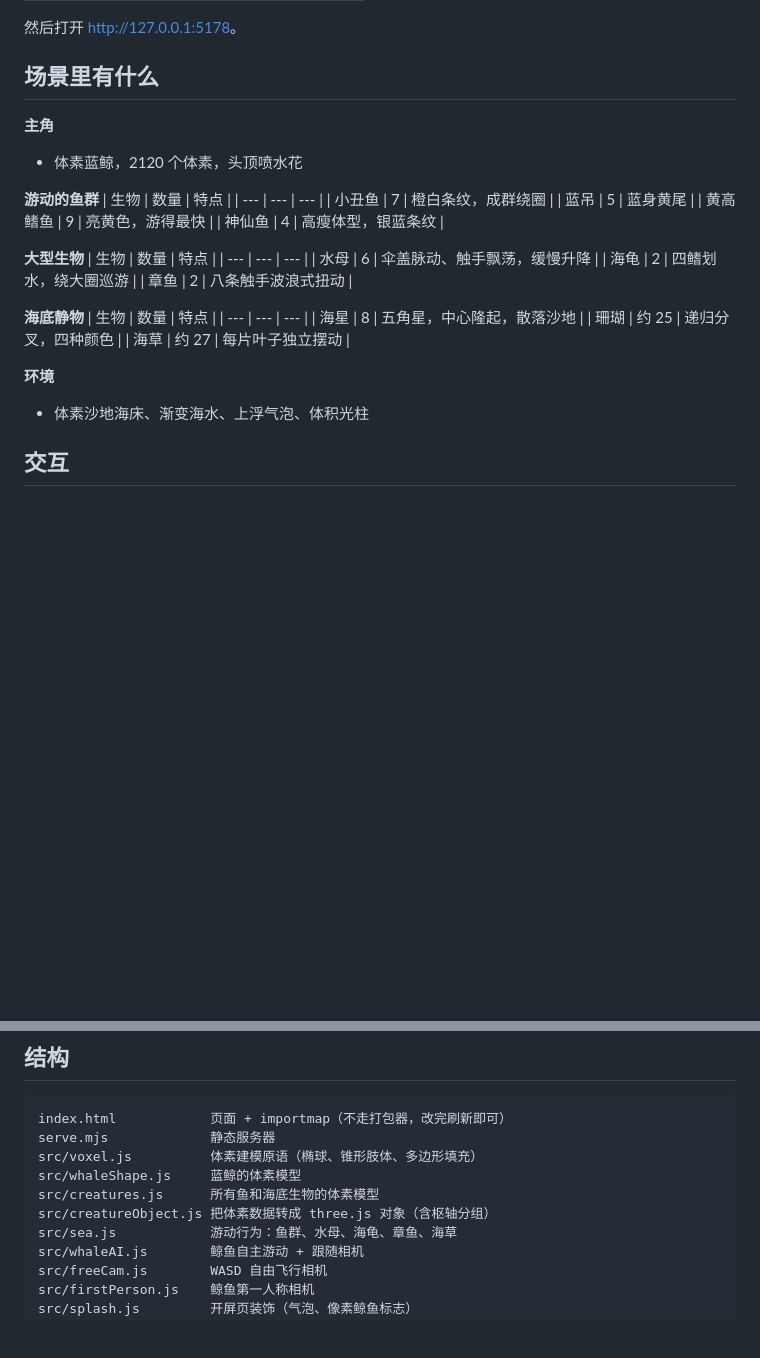
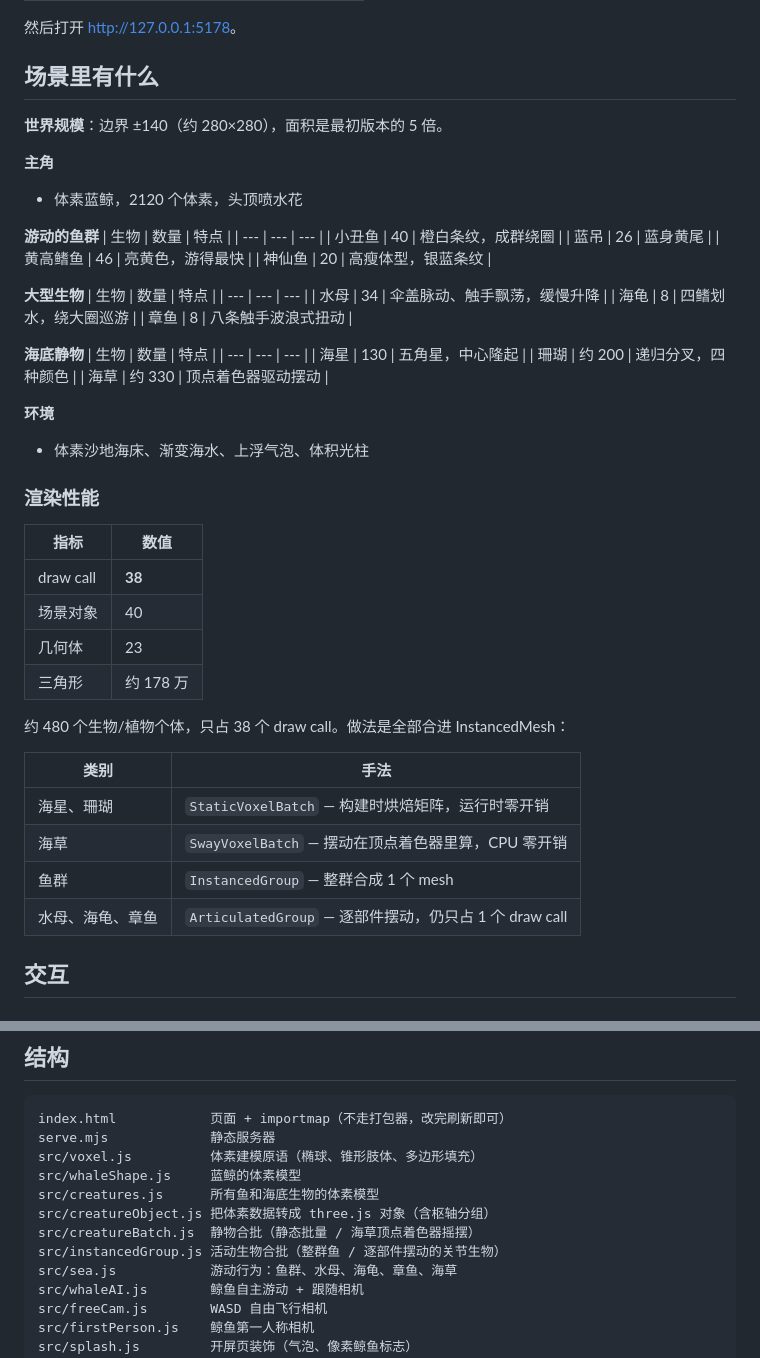
Before and after one commit to Cl0ud-99/pixel-abyss, a Markdown page: README.md, 2 parts joined by grey strips. Rendered like a GitHub page; blank space fills up the shorter version.

Commit message:
docs: 更新自评和 README，反映性能优化与场景扩大
- SELF-REVIEW：draw call / 几何体 / 海草三项标记为已修复，附修复手法
- 总评加入第二轮优化结果（含鲸鱼行为改善数据）
- README：场景规模、生物数量、渲染性能表

```diff
--- a/README.md
+++ b/README.md
@@ -53,33 +53,53 @@ NODE="C:/Users/Administrator/.dsh/dsh-runtimes/dsh-primary-runtime/dependencies/
 
 ## 场景里有什么
 
+**世界规模**：边界 ±140（约 280×280），面积是最初版本的 5 倍。
+
 **主角**
 - 体素蓝鲸，2120 个体素，头顶喷水花
 
 **游动的鱼群**
 | 生物 | 数量 | 特点 |
 | --- | --- | --- |
-| 小丑鱼 | 7 | 橙白条纹，成群绕圈 |
-| 蓝吊 | 5 | 蓝身黄尾 |
-| 黄高鳍鱼 | 9 | 亮黄色，游得最快 |
-| 神仙鱼 | 4 | 高瘦体型，银蓝条纹 |
+| 小丑鱼 | 40 | 橙白条纹，成群绕圈 |
+| 蓝吊 | 26 | 蓝身黄尾 |
+| 黄高鳍鱼 | 46 | 亮黄色，游得最快 |
+| 神仙鱼 | 20 | 高瘦体型，银蓝条纹 |
 
 **大型生物**
 | 生物 | 数量 | 特点 |
 | --- | --- | --- |
-| 水母 | 6 | 伞盖脉动、触手飘荡，缓慢升降 |
-| 海龟 | 2 | 四鳍划水，绕大圈巡游 |
-| 章鱼 | 2 | 八条触手波浪式扭动 |
+| 水母 | 34 | 伞盖脉动、触手飘荡，缓慢升降 |
+| 海龟 | 8 | 四鳍划水，绕大圈巡游 |
+| 章鱼 | 8 | 八条触手波浪式扭动 |
 
 **海底静物**
 | 生物 | 数量 | 特点 |
 | --- | --- | --- |
-| 海星 | 8 | 五角星，中心隆起，散落沙地 |
-| 珊瑚 | 约 25 | 递归分叉，四种颜色 |
-| 海草 | 约 27 | 每片叶子独立摆动 |
+| 海星 | 130 | 五角星，中心隆起 |
+| 珊瑚 | 约 200 | 递归分叉，四种颜色 |
+| 海草 | 约 330 | 顶点着色器驱动摆动 |
 
 **环境**
 - 体素沙地海床、渐变海水、上浮气泡、体积光柱
+
+### 渲染性能
+
+| 指标 | 数值 |
+| --- | --- |
+| draw call | **38** |
+| 场景对象 | 40 |
+| 几何体 | 23 |
+| 三角形 | 约 178 万 |
+
+约 480 个生物/植物个体，只占 38 个 draw call。做法是全部合进 InstancedMesh：
+
+| 类别 | 手法 |
+| --- | --- |
+| 海星、珊瑚 | `StaticVoxelBatch` — 构建时烘焙矩阵，运行时零开销 |
+| 海草 | `SwayVoxelBatch` — 摆动在顶点着色器里算，CPU 零开销 |
+| 鱼群 | `InstancedGroup` — 整群合成 1 个 mesh |
+| 水母、海龟、章鱼 | `ArticulatedGroup` — 逐部件摆动，仍只占 1 个 draw call |
 
 ## 交互
 
@@ -226,6 +246,8 @@ src/voxel.js          体素建模原语（椭球、锥形肢体、多边形填
 src/whaleShape.js     蓝鲸的体素模型
 src/creatures.js      所有鱼和海底生物的体素模型
 src/creatureObject.js 把体素数据转成 three.js 对象（含枢轴分组）
+src/creatureBatch.js  静物合批（静态批量 / 海草顶点着色器摇摆）
+src/instancedGroup.js 活动生物合批（整群鱼 / 逐部件摆动的关节生物）
 src/sea.js            游动行为：鱼群、水母、海龟、章鱼、海草
 src/whaleAI.js        鲸鱼自主游动 + 跟随相机
 src/freeCam.js        WASD 自由飞行相机
```
Also changed, not shown: SELF-REVIEW.md (+84 -38 lines).
